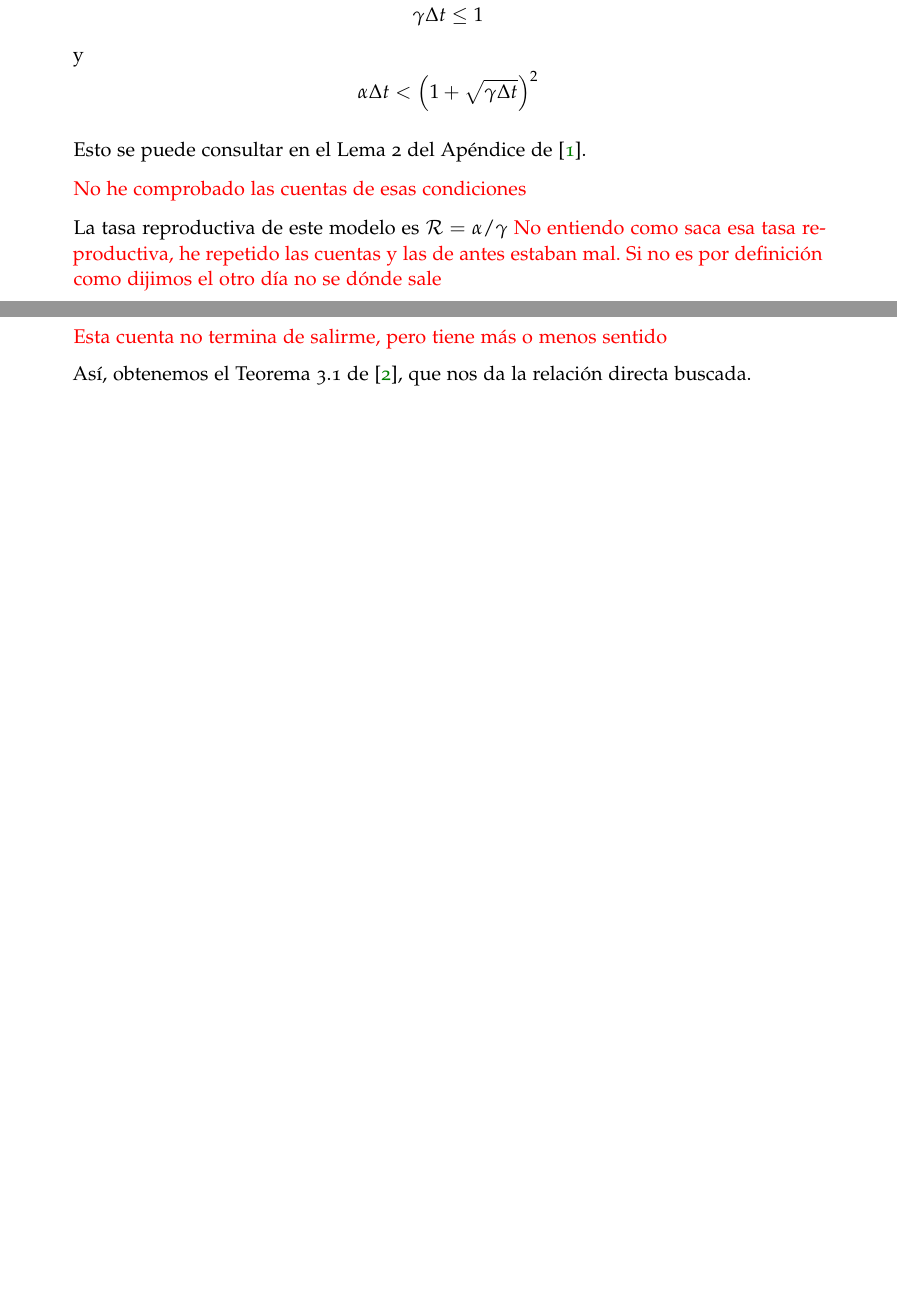
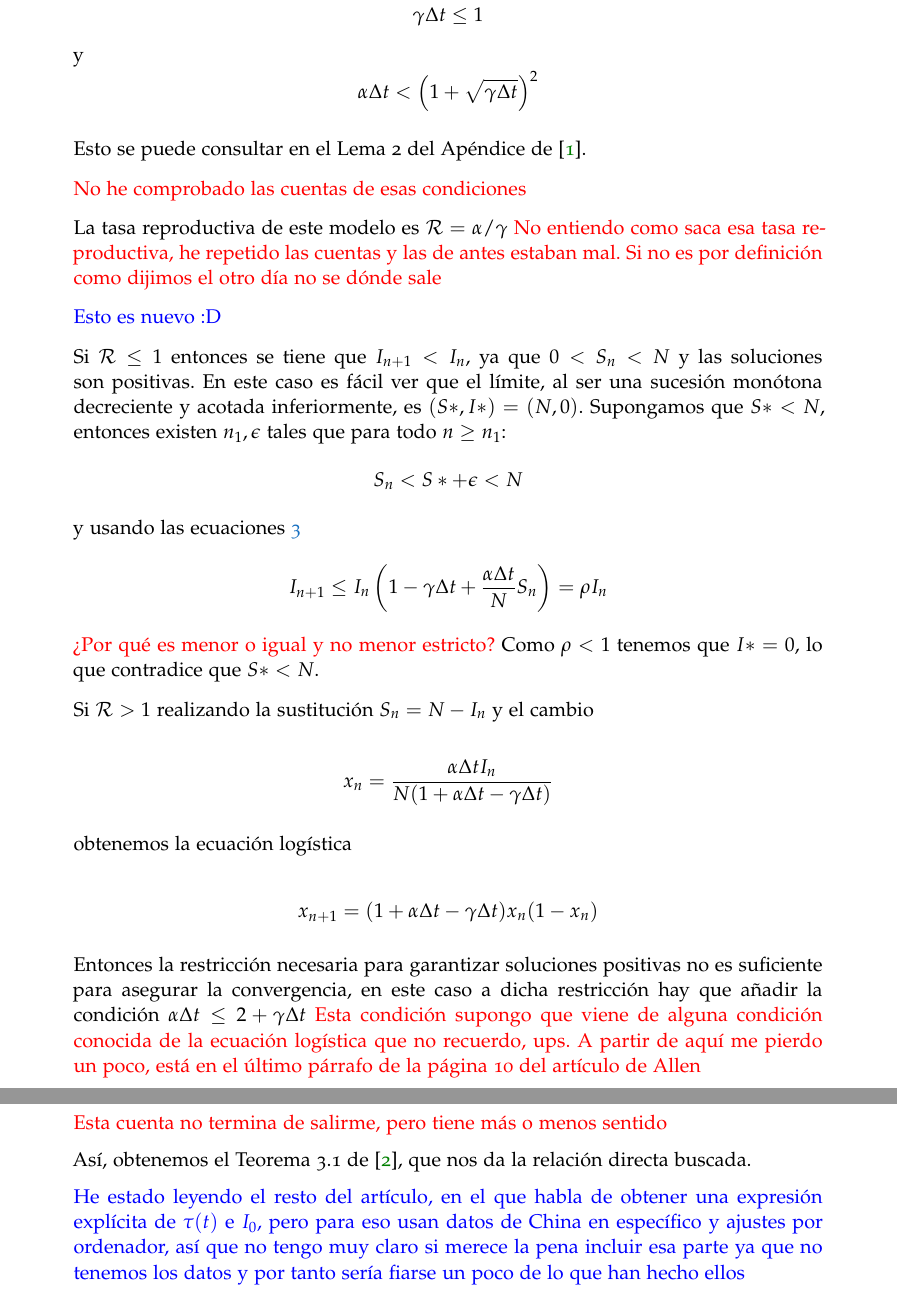
Before and after one commit to Mapachana/TFG, a LaTeX thesis (redaccion_tfg/main.tex, which reads redaccion_tfg/chapters/herramientas_basicas.tex): two parts of pages 6 and 11 of 12 before the commit and two parts of pages 6 and 12 of 13 after it, joined at a grey line, cut so that both start at the same text, the shorter picture padded with empty space. Compiled offline with pdfLaTeX; a missing font is replaced by an installed copy or a similar font.

Commit message:
Avanzado articulo Allen

```diff
--- a/redaccion_tfg/chapters/herramientas_basicas.tex
+++ b/redaccion_tfg/chapters/herramientas_basicas.tex
@@ -99,6 +99,26 @@ Esto se puede consultar en el Lema 2 del Apéndice de \cite{allenDiscretetimeSIS
 \textcolor{red}{No he comprobado las cuentas de esas condiciones}
 
 La tasa reproductiva de este modelo es $\mathcal{R}=\alpha /\gamma$ \textcolor{red}{No entiendo como saca esa tasa reproductiva, he repetido las cuentas y las de antes estaban mal. Si no es por definición como dijimos el otro día no se dónde sale}
+
+\textcolor{blue}{Esto es nuevo :D}
+
+Si $\mathcal{R}\leq 1$ entonces se tiene que $I_{n+1} < I_n$, ya que $0<S_n<N$ y las soluciones son positivas. En este caso es fácil ver que el límite, al ser una sucesión monótona decreciente y acotada inferiormente, es $(S*,I*)=(N,0)$. Supongamos que $S*<N$, entonces existen $n_1, \epsilon$ tales que para todo $n \geq n_1$:
+$$S_n<S*+\epsilon < N$$
+y usando las ecuaciones \ref{eqn: modelo_SIS}
+$$I_{n+1} \leq I_n \left( 1-\gamma \Delta t + \frac{\alpha\Delta t}{N} S_n \right) = \rho I_n$$
+\textcolor{red}{¿Por qué es menor o igual y no menor estricto?}
+Como $\rho < 1$ tenemos que $I*=0$, lo que contradice que $S*<N$.
+
+Si $\mathcal{R}>1$ realizando la sustitución $S_n=N-I_n$ y el cambio
+
+$$x_n=\frac{\alpha \Delta t I_n}{N(1+\alpha \Delta t - \gamma \Delta t)}$$
+
+obtenemos la ecuación logística
+
+$$x_{n+1} = (1+\alpha \Delta t - \gamma \Delta t)x_n(1-x_n)$$
+
+Entonces la restricción necesaria para garantizar soluciones positivas no es suficiente para asegurar la convergencia, en este caso a dicha restricción hay que añadir la condición $\alpha \Delta t \leq 2+\gamma \Delta t$ \textcolor{red}{Esta condición supongo que viene de alguna condición conocida de la ecuación logística que no recuerdo, ups. A partir de aquí me pierdo un poco, está en el último párrafo de la página 10 del artículo de Allen}
+
 
 
 
@@ -307,3 +327,5 @@ $$C_R'(t) = vf\left( I_0 + S_0 \left( 1-\exp{\left(- \frac{1}{vf}\int_{t_0}^t \t
 \textcolor{red}{Esta cuenta no termina de salirme, pero tiene más o menos sentido}
 
 Así, obtenemos el Teorema 3.1 de \cite{demongeotSIEpidemicModel}, que nos da la relación directa buscada.
+
+\textcolor{blue}{He estado leyendo el resto del artículo, en el que habla de obtener una expresión explícita de $\tau (t)$ e $I_0$, pero para eso usan datos de China en específico y ajustes por ordenador, así que no tengo muy claro si merece la pena incluir esa parte ya que no tenemos los datos y por tanto sería fiarse un poco de lo que han hecho ellos}
```
